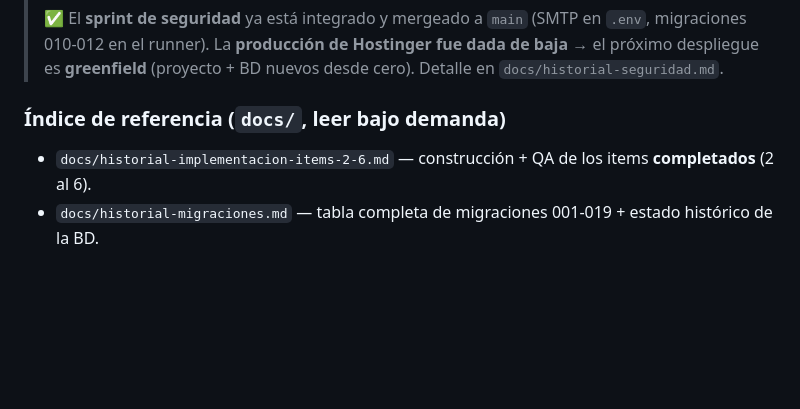
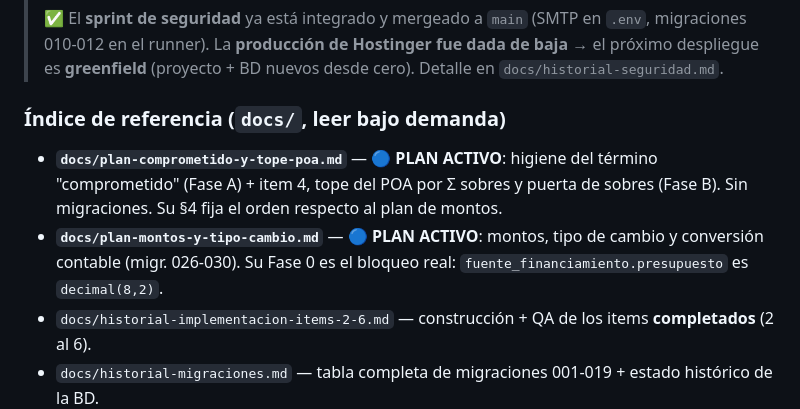
Before and after one commit to KorTecCorDev/sysai_1, a Markdown page: CLAUDE.md, the part around the change. Drawn GitHub-style; blank space fills up the shorter version.

```diff
--- a/CLAUDE.md
+++ b/CLAUDE.md
@@ -9,6 +9,11 @@
 > (proyecto + BD nuevos desde cero). Detalle en `docs/historial-seguridad.md`.
 
 ### Índice de referencia (`docs/`, leer bajo demanda)
+- **`docs/plan-comprometido-y-tope-poa.md`** — 🔵 **PLAN ACTIVO**: higiene del término "comprometido" (Fase A) +
+  item 4, tope del POA por Σ sobres y puerta de sobres (Fase B). Sin migraciones. Su §4 fija el orden respecto al
+  plan de montos.
+- **`docs/plan-montos-y-tipo-cambio.md`** — 🔵 **PLAN ACTIVO**: montos, tipo de cambio y conversión contable
+  (migr. 026-030). Su Fase 0 es el bloqueo real: `fuente_financiamiento.presupuesto` es `decimal(8,2)`.
 - `docs/historial-implementacion-items-2-6.md` — construcción + QA de los items **completados** (2 al 6).
 - `docs/historial-migraciones.md` — tabla completa de migraciones 001-019 + estado histórico de la BD.
 - `docs/modelo-datos-detalle.md` — lista completa de vistas SQL + discrepancias/deuda de esquema.
```
Also changed, not shown: docs/plan-comprometido-y-tope-poa.md (added, +260 -0 lines).
